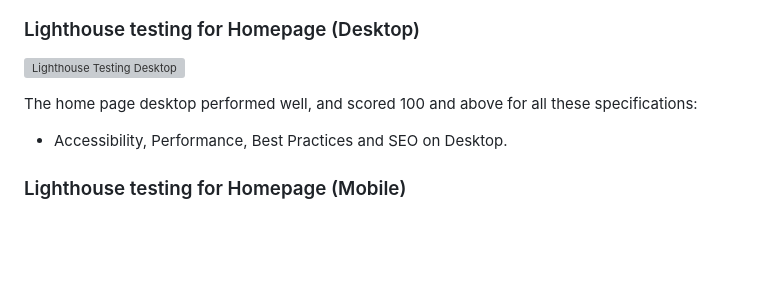
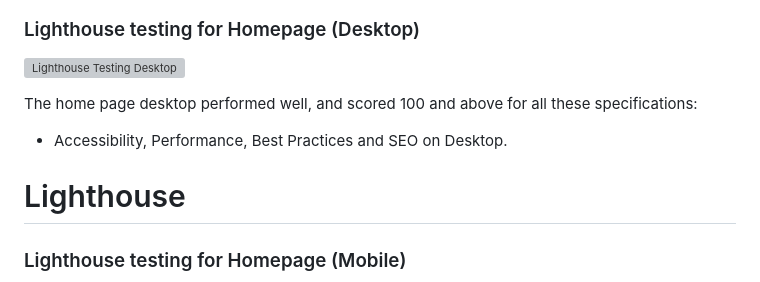
Before and after one commit to jmartinesdev/Tic_Tac_Toe-Game, a Markdown page: README.md, the part around the change. GitHub-like rendering; blank space fills up the shorter version; grey boxes are pictures that could not be loaded.

```diff
--- a/README.md
+++ b/README.md
@@ -93,6 +93,8 @@ The website passed all tests using the W3C CSS Validator tool
 The home page desktop performed well, and scored 100 and above for all these specifications:
 - Accessibility, Performance, Best Practices and SEO on Desktop.
 
+# Lighthouse
+
 ### Lighthouse testing for Homepage (Mobile)
 
 ![Lighthouse Testing Mobile](https://github.com/jmartinesdev/Tic_Tac_Toe-Game/blob/main/assets/images/lighthouse-mobile.png)
```
